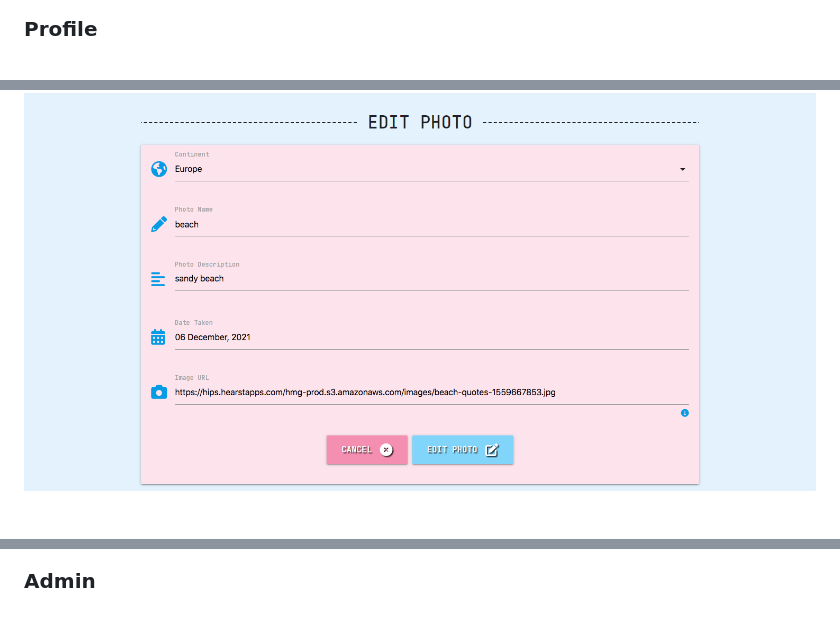
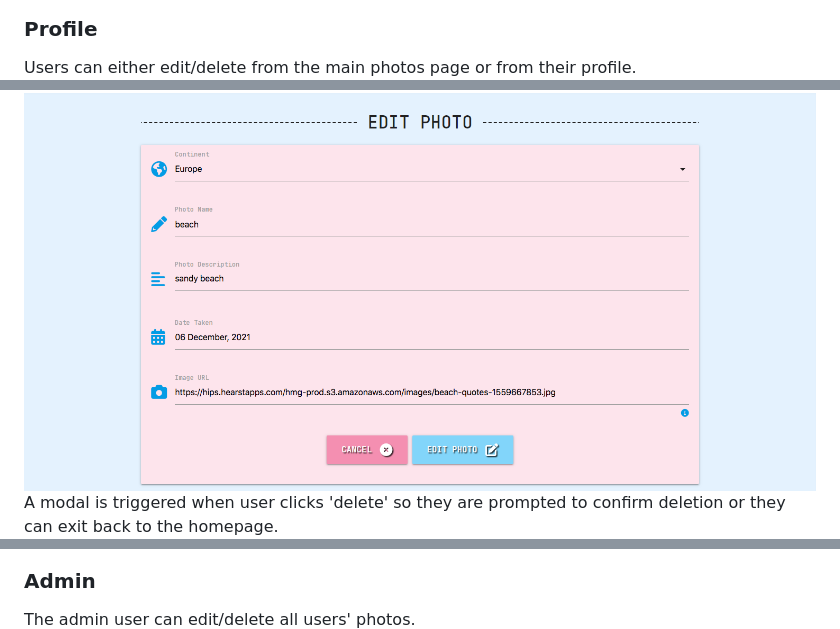
Before and after one commit to sara5491/ArchiveTheAdventure, a Markdown page: README.md, 3 parts joined by grey strips. Drawn GitHub-style; blank space fills up the shorter version.

```diff
--- a/README.md
+++ b/README.md
@@ -153,6 +157,7 @@ I have used a line drawing of a camera as an icon in the navbar which takes the
 ![Browse the Gallery](documentation/readme-images/features/05gallery.png)
 
 ### Profile
+Users can either edit/delete from the main photos page or from their profile.
 ![Profile Page](documentation/readme-images/features/06profile.png)
 
 ### Add Photo
@@ -162,10 +169,12 @@ I have used a line drawing of a camera as an icon in the navbar which takes the
 
 ### Edit Photo
 ![Edit Photo](documentation/readme-images/features/13editphoto.png)
+A modal is triggered when user clicks 'delete' so they are prompted to confirm deletion or they can exit back to the homepage.
 ![Delete Modal Trigger](documentation/readme-images/features/10deletemodal.png)
 
 ### Log Out
 ![Log Out](documentation/readme-images/features/11logout.png)
 
 ### Admin
+The admin user can edit/delete all users' photos.
 ![Admin](documentation/readme-images/features/12admin-all.png)
```
Also changed, not shown: other parts of README.md (+12 -1 lines), documentation/readme-images/amiresponsive.png (added).
